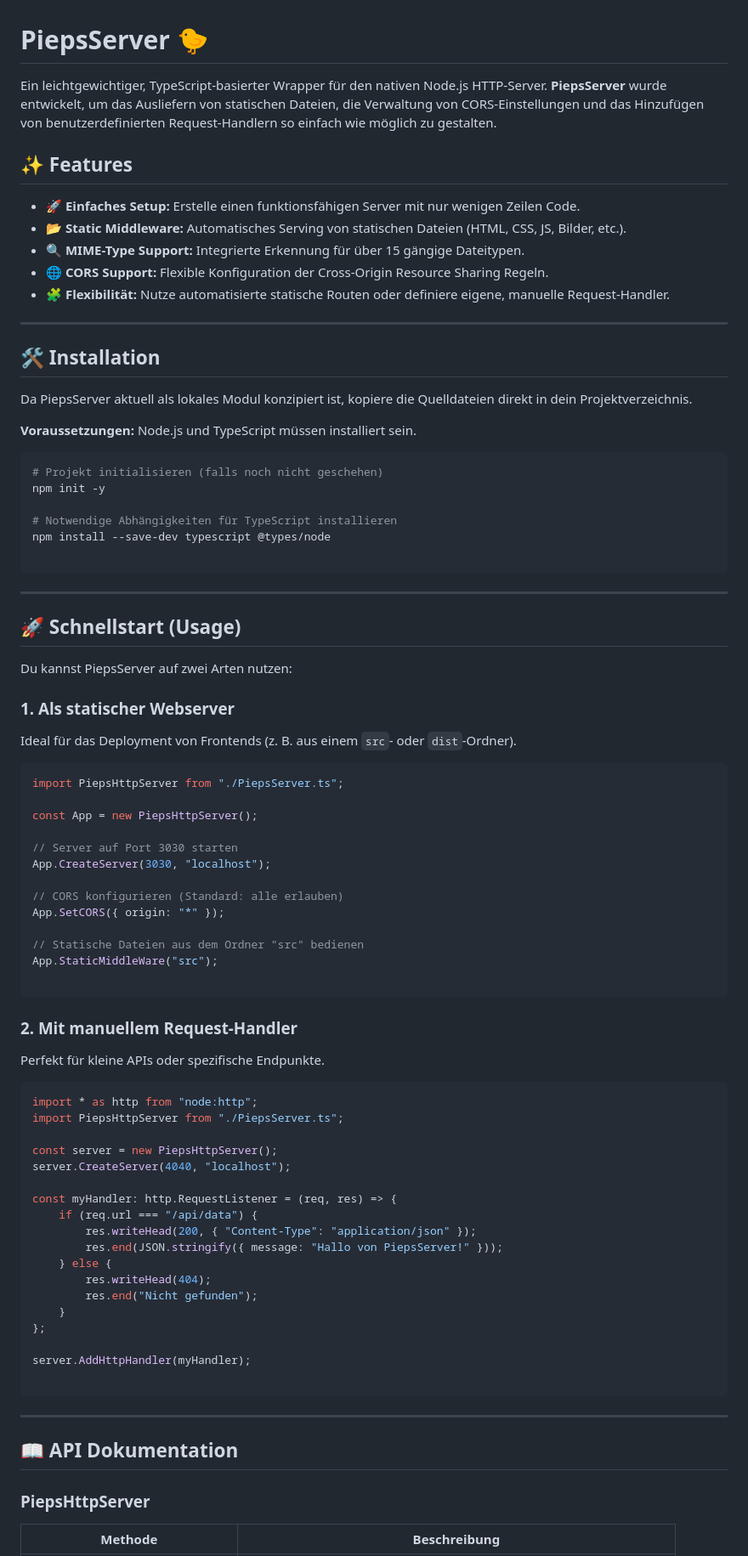
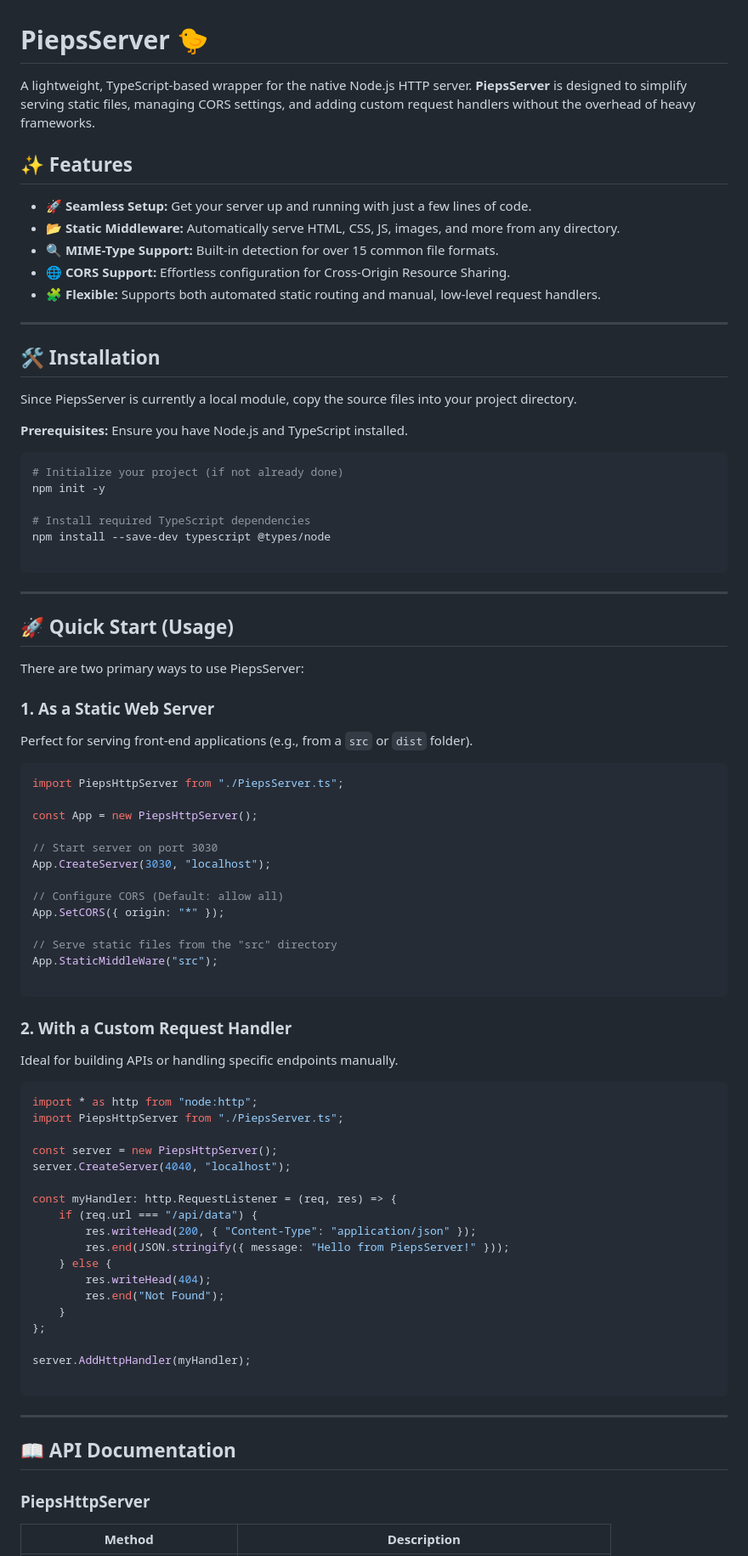
Before and after one commit to xXMaddyX/PiepsSoftNodeHttpServer, a Markdown page: README.md, the part around one of its changes. Shown at 85% size. GitHub-like rendering.

````diff
--- a/README.md
+++ b/README.md
@@ -1,61 +1,61 @@
 # PiepsServer 🐤
 
-Ein leichtgewichtiger, TypeScript-basierter Wrapper für den nativen Node.js HTTP-Server. **PiepsServer** wurde entwickelt, um das Ausliefern von statischen Dateien, die Verwaltung von CORS-Einstellungen und das Hinzufügen von benutzerdefinierten Request-Handlern so einfach wie möglich zu gestalten.
+A lightweight, TypeScript-based wrapper for the native Node.js HTTP server. **PiepsServer** is designed to simplify serving static files, managing CORS settings, and adding custom request handlers without the overhead of heavy frameworks.
 
 ## ✨ Features
 
-* 🚀 **Einfaches Setup:** Erstelle einen funktionsfähigen Server mit nur wenigen Zeilen Code.
-* 📂 **Static Middleware:** Automatisches Serving von statischen Dateien (HTML, CSS, JS, Bilder, etc.).
-* 🔍 **MIME-Type Support:** Integrierte Erkennung für über 15 gängige Dateitypen.
-* 🌐 **CORS Support:** Flexible Konfiguration der Cross-Origin Resource Sharing Regeln.
-* 🧩 **Flexibilität:** Nutze automatisierte statische Routen oder definiere eigene, manuelle Request-Handler.
+* 🚀 **Seamless Setup:** Get your server up and running with just a few lines of code.
+* 📂 **Static Middleware:** Automatically serve HTML, CSS, JS, images, and more from any directory.
+* 🔍 **MIME-Type Support:** Built-in detection for over 15 common file formats.
+* 🌐 **CORS Support:** Effortless configuration for Cross-Origin Resource Sharing.
+* 🧩 **Flexible:** Supports both automated static routing and manual, low-level request handlers.
 
 ---
 
 ## 🛠 Installation
 
-Da PiepsServer aktuell als lokales Modul konzipiert ist, kopiere die Quelldateien direkt in dein Projektverzeichnis.
+Since PiepsServer is currently a local module, copy the source files into your project directory.
 
-**Voraussetzungen:** Node.js und TypeScript müssen installiert sein.
+**Prerequisites:** Ensure you have Node.js and TypeScript installed.
 
 ```bash
-# Projekt initialisieren (falls noch nicht geschehen)
+# Initialize your project (if not already done)
 npm init -y
 
-# Notwendige Abhängigkeiten für TypeScript installieren
+# Install required TypeScript dependencies
 npm install --save-dev typescript @types/node
 
 ```
 
 ---
 
-## 🚀 Schnellstart (Usage)
+## 🚀 Quick Start (Usage)
 
-Du kannst PiepsServer auf zwei Arten nutzen:
+There are two primary ways to use PiepsServer:
 
-### 1. Als statischer Webserver
+### 1. As a Static Web Server
 
-Ideal für das Deployment von Frontends (z. B. aus einem `src`- oder `dist`-Ordner).
+Perfect for serving front-end applications (e.g., from a `src` or `dist` folder).
 
 ```typescript
 import PiepsHttpServer from "./PiepsServer.ts";
 
 const App = new PiepsHttpServer();
 
-// Server auf Port 3030 starten
+// Start server on port 3030
 App.CreateServer(3030, "localhost");
 
-// CORS konfigurieren (Standard: alle erlauben)
+// Configure CORS (Default: allow all)
 App.SetCORS({ origin: "*" });
 
-// Statische Dateien aus dem Ordner "src" bedienen
+// Serve static files from the "src" directory
 App.StaticMiddleWare("src");
 
 ```
 
-### 2. Mit manuellem Request-Handler
+### 2. With a Custom Request Handler
 
-Perfekt für kleine APIs oder spezifische Endpunkte.
+Ideal for building APIs or handling specific endpoints manually.
 
 ```typescript
 import * as http from "node:http";
@@ -67,10 +67,10 @@ server.CreateServer(4040, "localhost");
 const myHandler: http.RequestListener = (req, res) => {
     if (req.url === "/api/data") {
         res.writeHead(200, { "Content-Type": "application/json" });
-        res.end(JSON.stringify({ message: "Hallo von PiepsServer!" }));
+        res.end(JSON.stringify({ message: "Hello from PiepsServer!" }));
     } else {
         res.writeHead(404);
-        res.end("Nicht gefunden");
+        res.end("Not Found");
     }
 };
 
@@ -80,9 +80,9 @@ server.AddHttpHandler(myHandler);
 
 ---
 
-## 📖 API Dokumentation
+## 📖 API Documentation
 
 ### PiepsHttpServer
 
-| Methode | Beschreibung |
+| Method | Description |
 | --- | --- |
````
Also changed, not shown: other parts of README.md (+14 -14 lines).
